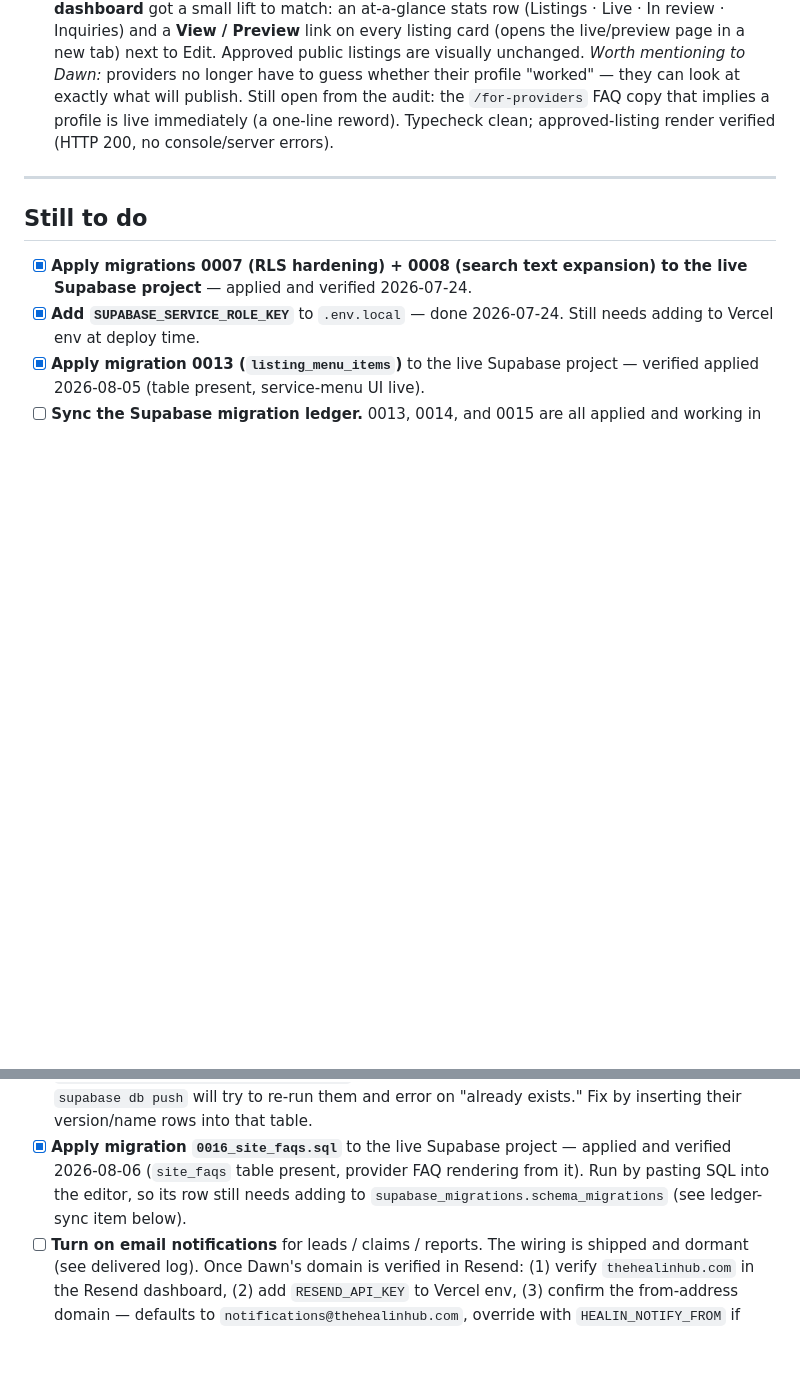
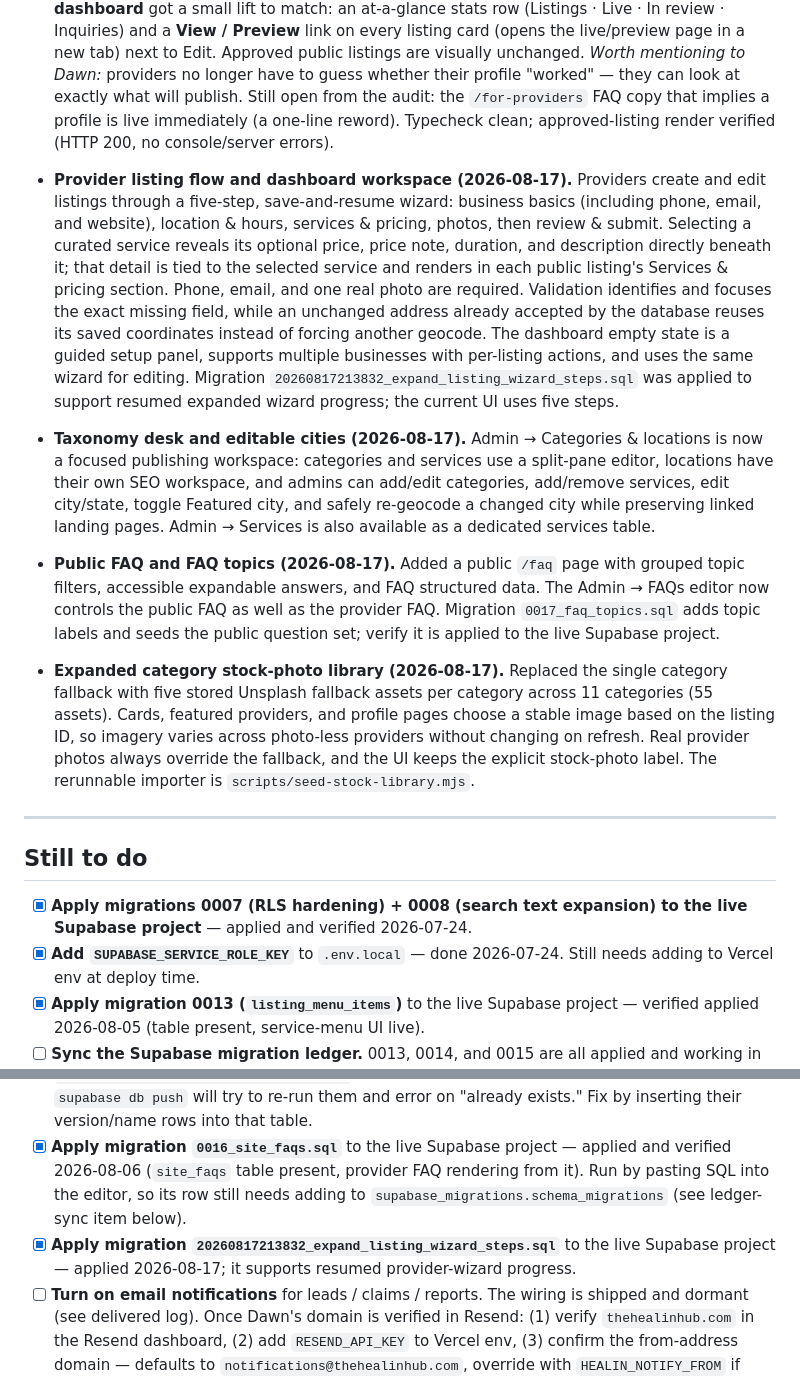
Before and after one commit to Tariqlearnstocode/healin-hub, a Markdown page: Pitch assets/docs/delivered-features.md, 2 parts joined by grey strips. Rendered like a GitHub page; blank space fills up the shorter version.

Commit message:
Update delivered features log

```diff
--- a/Pitch assets/docs/delivered-features.md
+++ b/Pitch assets/docs/delivered-features.md
@@ -93,6 +93,11 @@ Format: what shipped · why it's worth mentioning to Dawn. App repo: `~/Coding/h
 - **FAQs are now editable from the admin console (2026-08-06).** The `/for-providers` FAQ was a hardcoded list in the page code — changing a word meant a developer and a deploy. Dawn can now edit every question and answer herself from a new **Admin → FAQs** tab: edit copy inline, reorder with up/down, publish/unpublish (hide without deleting), add new questions, and delete. Changes go live on the page immediately. Built on a new `site_faqs` table keyed by a `placement` value, so the same editor can back a homepage/consumer FAQ later with no rework — the provider FAQ is just the first block. RLS matches the rest of the app: only an admin writes, the public sees only published rows. This also closes the open audit item — the FAQ copy that implied a profile goes live immediately is now Dawn's to reword in seconds, no code change. *Worth mentioning to Dawn:* the wording of her most-read sales page is now in her hands. Migration `0016_site_faqs.sql` applied to live Supabase 2026-08-06; the page verified rendering all 5 FAQs from the table with no errors. Typecheck + lint clean.
 - **Providers can now preview their own listing before it's live + a beefed-up dashboard (2026-08-06).** From the same provider audit: a submitted listing is `pending` and hard-filtered out of the public site until an admin approves it, so a new provider couldn't see their own profile anywhere — the public URL 404'd. Now the listing page renders a non-approved listing as a **self-preview for its owner (or an admin)** — RLS scopes the row and an explicit `canPreview` check gates it — topped with a status-aware banner ("In review / Not approved / Removed — only you can see this") and an "Edit listing" button. In preview the message form is shown inactive (with a note that it goes live on approval), the claim/report footer is hidden, and no `LocalBusiness` JSON-LD is emitted so a preview can never be indexed. The **provider dashboard** got a small lift to match: an at-a-glance stats row (Listings · Live · In review · Inquiries) and a **View / Preview** link on every listing card (opens the live/preview page in a new tab) next to Edit. Approved public listings are visually unchanged. *Worth mentioning to Dawn:* providers no longer have to guess whether their profile "worked" — they can look at exactly what will publish. Still open from the audit: the `/for-providers` FAQ copy that implies a profile is live immediately (a one-line reword). Typecheck clean; approved-listing render verified (HTTP 200, no console/server errors).
 
+- **Provider listing flow and dashboard workspace (2026-08-17).** Providers create and edit listings through a five-step, save-and-resume wizard: business basics (including phone, email, and website), location & hours, services & pricing, photos, then review & submit. Selecting a curated service reveals its optional price, price note, duration, and description directly beneath it; that detail is tied to the selected service and renders in each public listing's Services & pricing section. Phone, email, and one real photo are required. Validation identifies and focuses the exact missing field, while an unchanged address already accepted by the database reuses its saved coordinates instead of forcing another geocode. The dashboard empty state is a guided setup panel, supports multiple businesses with per-listing actions, and uses the same wizard for editing. Migration `20260817213832_expand_listing_wizard_steps.sql` was applied to support resumed expanded wizard progress; the current UI uses five steps.
+- **Taxonomy desk and editable cities (2026-08-17).** Admin → Categories & locations is now a focused publishing workspace: categories and services use a split-pane editor, locations have their own SEO workspace, and admins can add/edit categories, add/remove services, edit city/state, toggle Featured city, and safely re-geocode a changed city while preserving linked landing pages. Admin → Services is also available as a dedicated services table.
+- **Public FAQ and FAQ topics (2026-08-17).** Added a public `/faq` page with grouped topic filters, accessible expandable answers, and FAQ structured data. The Admin → FAQs editor now controls the public FAQ as well as the provider FAQ. Migration `0017_faq_topics.sql` adds topic labels and seeds the public question set; verify it is applied to the live Supabase project.
+- **Expanded category stock-photo library (2026-08-17).** Replaced the single category fallback with five stored Unsplash fallback assets per category across 11 categories (55 assets). Cards, featured providers, and profile pages choose a stable image based on the listing ID, so imagery varies across photo-less providers without changing on refresh. Real provider photos always override the fallback, and the UI keeps the explicit stock-photo label. The rerunnable importer is `scripts/seed-stock-library.mjs`.
+
 ---
 
 ## Still to do
@@ -102,6 +107,7 @@ Format: what shipped · why it's worth mentioning to Dawn. App repo: `~/Coding/h
 - [x] **Apply migration 0013 (`listing_menu_items`)** to the live Supabase project — verified applied 2026-08-05 (table present, service-menu UI live).
 - [ ] **Sync the Supabase migration ledger.** 0013, 0014, and 0015 are all applied and working in production, but were run by pasting SQL into the editor, so `supabase_migrations.schema_migrations` has no rows for them. Harmless today, but a future `supabase db push` will try to re-run them and error on "already exists." Fix by inserting their version/name rows into that table.
 - [x] **Apply migration `0016_site_faqs.sql`** to the live Supabase project — applied and verified 2026-08-06 (`site_faqs` table present, provider FAQ rendering from it). Run by pasting SQL into the editor, so its row still needs adding to `supabase_migrations.schema_migrations` (see ledger-sync item below).
+- [x] **Apply migration `20260817213832_expand_listing_wizard_steps.sql`** to the live Supabase project — applied 2026-08-17; it supports resumed provider-wizard progress.
 - [ ] **Turn on email notifications** for leads / claims / reports. The wiring is shipped and dormant (see delivered log). Once Dawn's domain is verified in Resend: (1) verify `thehealinhub.com` in the Resend dashboard, (2) add `RESEND_API_KEY` to Vercel env, (3) confirm the from-address domain — defaults to `notifications@thehealinhub.com`, override with `HEALIN_NOTIFY_FROM` if needed, and `HEALIN_NOTIFY_EMAIL` to change the destination from `hello@thehealinhub.com`. No code change needed — set the env and it starts sending. Then send one test lead/claim/report and confirm the email arrives.
 - [ ] **Deploy** to production (Vercel + domain).
 - [ ] **Pre-launch config:** point Supabase auth Site URL + redirect URLs and NEXT_PUBLIC_SITE_URL at the production domain (currently localhost). NEXT_PUBLIC_SITE_URL now also drives `metadataBase`, so until it's set the share cards point at localhost and won't render for Facebook or iMessage.
```
